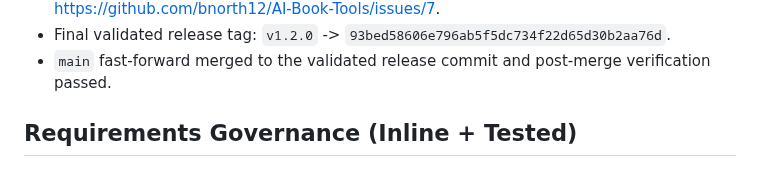
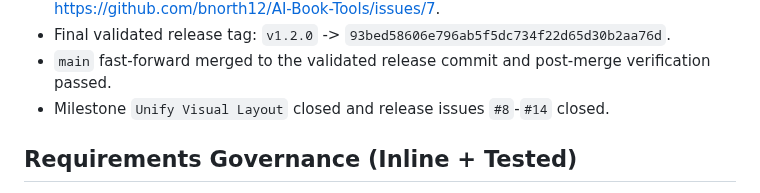
Before and after one commit to bnorth12/AI-Book-Tools, a Markdown page: docs/roadmap/NEXT_MINOR_RELEASE_UI_UNIFICATION_TODO.md, the part around one of its changes. GitHub-like rendering.

```diff
--- a/docs/roadmap/NEXT_MINOR_RELEASE_UI_UNIFICATION_TODO.md
+++ b/docs/roadmap/NEXT_MINOR_RELEASE_UI_UNIFICATION_TODO.md
@@ -73,6 +73,7 @@ GitHub execution status (2026-04-20):
 - Duplicate umbrella issues closed: <https://github.com/bnorth12/AI-Book-Tools/issues/6> and <https://github.com/bnorth12/AI-Book-Tools/issues/7>.
 - Final validated release tag: `v1.2.0` -> `93bed58606e796ab5f5dc734f22d65d30b2aa76d`.
 - `main` fast-forward merged to the validated release commit and post-merge verification passed.
+- Milestone `Unify Visual Layout` closed and release issues `#8`-`#14` closed.
 
 ## Requirements Governance (Inline + Tested)
 
```
Also changed, not shown: other parts of docs/roadmap/NEXT_MINOR_RELEASE_UI_UNIFICATION_TODO.md (+1 -1 lines), docs/governance/FEATURE_RELEASE_SSDL_CHECKLIST.md (+1 -0 lines), docs/roadmap/UI_UNIFICATION_RELEASE_CLOSEOUT_EXECUTION_TODO.md (+3 -0 lines).
